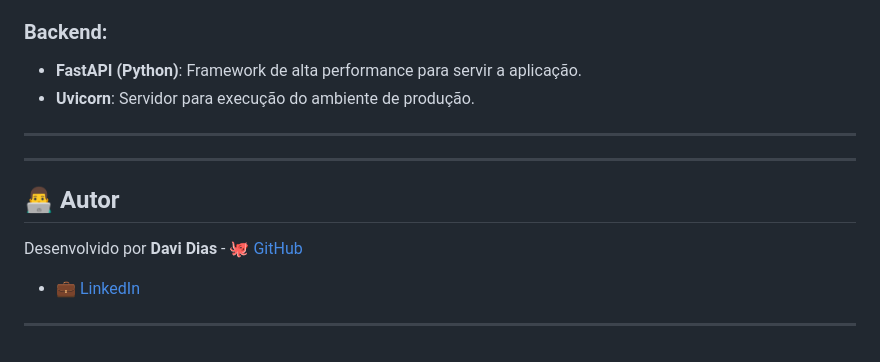
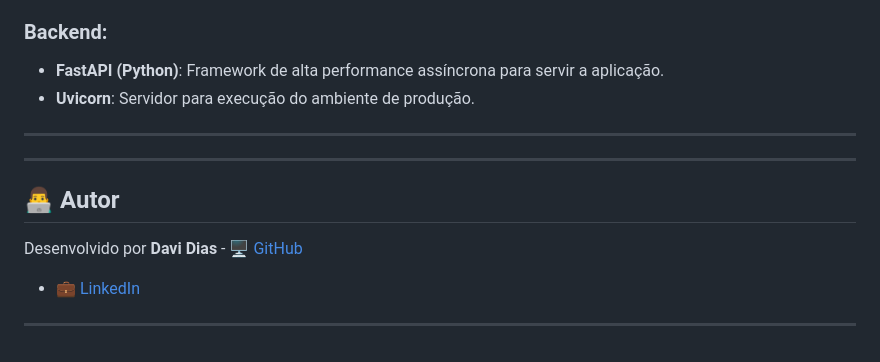
Before and after one commit to davipy-LAB/eyecare, a Markdown page: README.md, the part around one of its changes. Rendered like a GitHub page.

```diff
--- a/README.md
+++ b/README.md
@@ -99,7 +99,7 @@ O EyeCare já está no ar. Você pode acessar a demo e testar todas as funcional
 - **SVG Filters**: Tecnologia utilizada para a simulação e correção precisa de cores.
 
 ### Backend:
-- **FastAPI (Python)**: Framework de alta performance para servir a aplicação.
+- **FastAPI (Python)**: Framework de alta performance assíncrona para servir a aplicação.
 - **Uvicorn**: Servidor para execução do ambiente de produção.
 
 ---
@@ -108,7 +108,7 @@ O EyeCare já está no ar. Você pode acessar a demo e testar todas as funcional
 
 ## 👨‍💻 Autor
 
-Desenvolvido por **Davi Dias** - 🐙 [GitHub](https://github.com/davipy-lab)
+Desenvolvido por **Davi Dias** - 🖥️ [GitHub](https://github.com/davipy-lab)
 - 💼 [LinkedIn](https://www.linkedin.com/in/davi-dias-de-souza-5337872a6/)
 
 ---
```
Also changed, not shown: other parts of README.md (+1 -1 lines).
